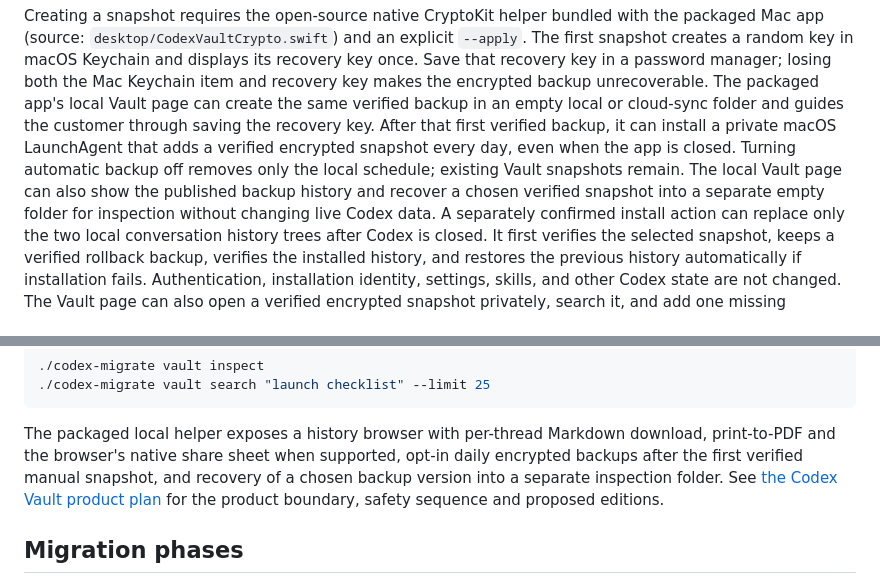
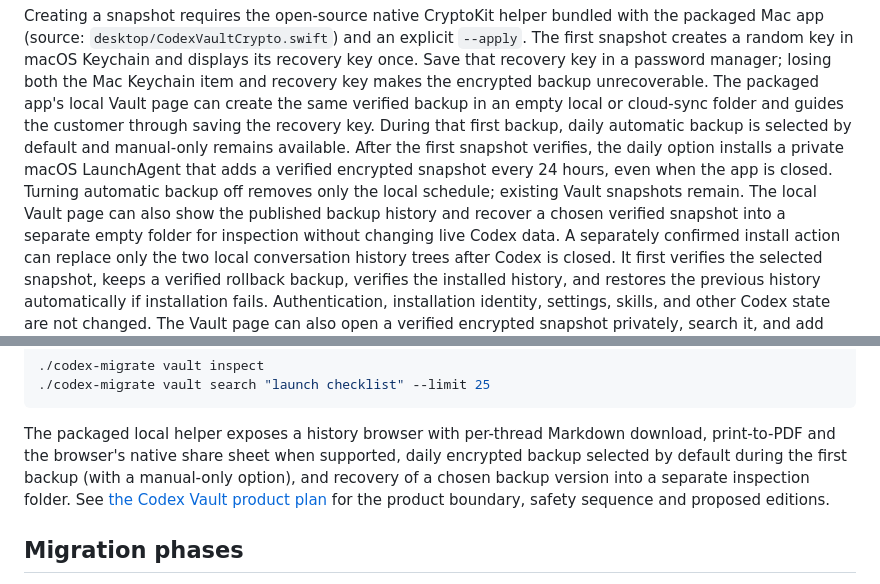
Before and after one commit to jsegeren/codex-migrate, a Markdown page: README.md, 2 parts joined by grey strips. Rendered like a GitHub page.

Commit message:
Make daily Vault backup the default and simplify the landing page (#13)
* Make Vault backup daily by default and simplify landing page

* Keep Codex mark subordinate to project branding

```diff
--- a/README.md
+++ b/README.md
@@ -89,10 +89,12 @@ and displays its recovery key once. Save that recovery key in a password
 manager; losing both the Mac Keychain item and recovery key makes the encrypted
 backup unrecoverable. The packaged app's local Vault page can create the same
 verified backup in an empty local or cloud-sync folder and guides the customer
-through saving the recovery key. After that first verified backup, it can install
-a private macOS LaunchAgent that adds a verified encrypted snapshot every day,
-even when the app is closed. Turning automatic backup off removes only the local
-schedule; existing Vault snapshots remain. The local Vault page can also show
+through saving the recovery key. During that first backup, daily automatic
+backup is selected by default and manual-only remains available. After the first
+snapshot verifies, the daily option installs a private macOS LaunchAgent that
+adds a verified encrypted snapshot every 24 hours, even when the app is closed.
+Turning automatic backup off removes only the local schedule; existing Vault
+snapshots remain. The local Vault page can also show
 the published backup history and recover a chosen verified snapshot into a
 separate empty folder for inspection without changing live Codex data. A
 separately confirmed install action can replace only the two local conversation
@@ -463,9 +465,9 @@ or installation identity files.
 
 The packaged local helper exposes a history browser with
 per-thread Markdown download, print-to-PDF and the browser's native share sheet
-when supported, opt-in daily encrypted backups after the first verified manual
-snapshot, and recovery of a chosen backup version into a separate inspection
-folder.
+when supported, daily encrypted backup selected by default during the first
+backup (with a manual-only option), and recovery of a chosen backup version into
+a separate inspection folder.
 See [the Codex Vault product plan](docs/codex-vault-product-plan.md) for the
 product boundary, safety sequence and proposed editions.
 
```
Also changed, not shown: CHANGELOG.md (+7 -0 lines), site/assets/codex-vault-demo-poster.jpg (added), 13 other files.
